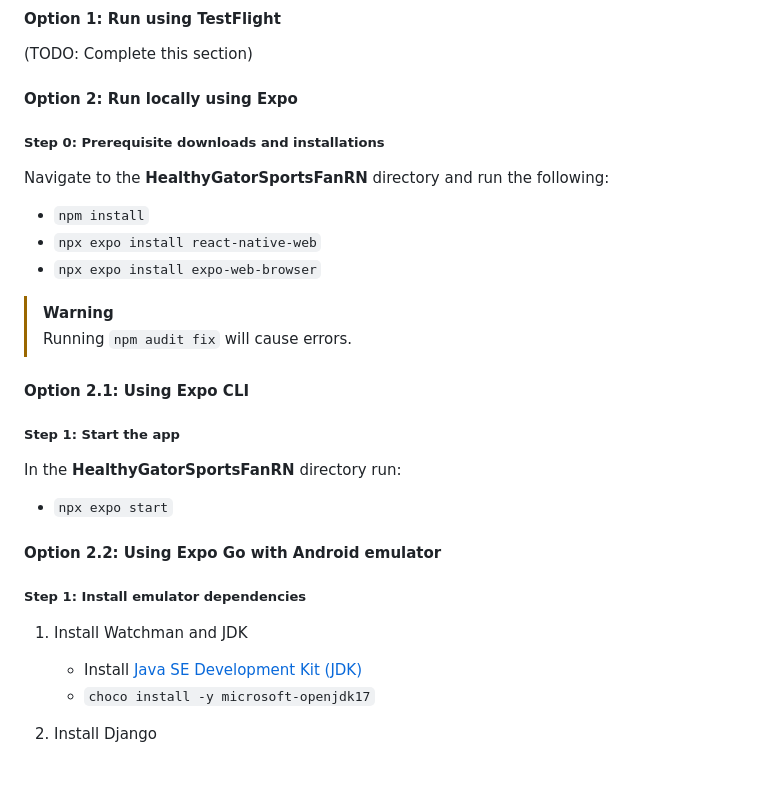
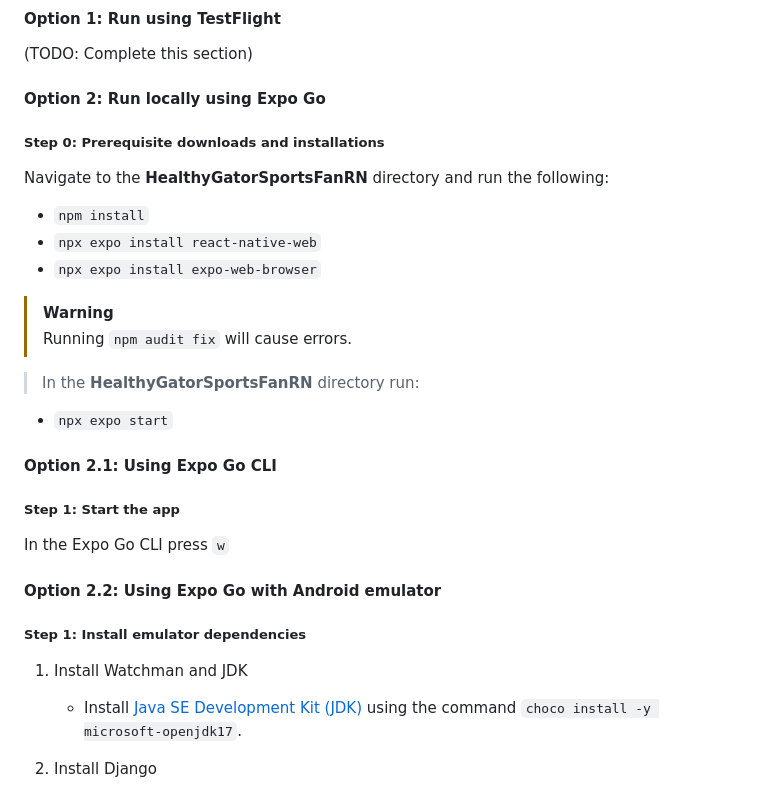
Before and after one commit to smashresearchlabs/HealthyGatorFan, a Markdown page: README.md, the part around the change. Rendered like a GitHub page.

```diff
--- a/README.md
+++ b/README.md
@@ -140,7 +140,7 @@ Now the backend should be up and running locally!
 #### Option 1: Run using TestFlight
 (TODO: Complete this section)
 
-#### Option 2: Run locally using Expo
+#### Option 2: Run locally using Expo Go
 
 ##### Step 0: Prerequisite downloads and installations
 
@@ -152,20 +152,21 @@ Navigate to the **HealthyGatorSportsFanRN** directory and run the following:
 > [!WARNING]
 > Running `npm audit fix` will cause errors.
 
-#### Option 2.1: Using Expo CLI
+> In the **HealthyGatorSportsFanRN** directory run:
+- `npx expo start`
+
+#### Option 2.1: Using Expo Go CLI
 
 ##### Step 1: Start the app
 
-In the **HealthyGatorSportsFanRN** directory run:
-- `npx expo start`
+In the Expo Go CLI press `w`
 
 #### Option 2.2: Using Expo Go with Android emulator
 
 ##### Step 1: Install emulator dependencies
 
 1. Install Watchman and JDK
-    - Install [Java SE Development Kit (JDK)](https://openjdk.org/)
-    - `choco install -y microsoft-openjdk17`
+    - Install [Java SE Development Kit (JDK)](https://openjdk.org/) using the command `choco install -y microsoft-openjdk17`.
 
 1. Install Django
    - You can install Django by running the command `python -m pip install Django` in the terminal. Instructions can be found here: https://docs.djangoproject.com/en/5.1/topics/install/#installing-official-release or here: https://docs.djangoproject.com/en/5.1/intro/install/#install-django.
```
